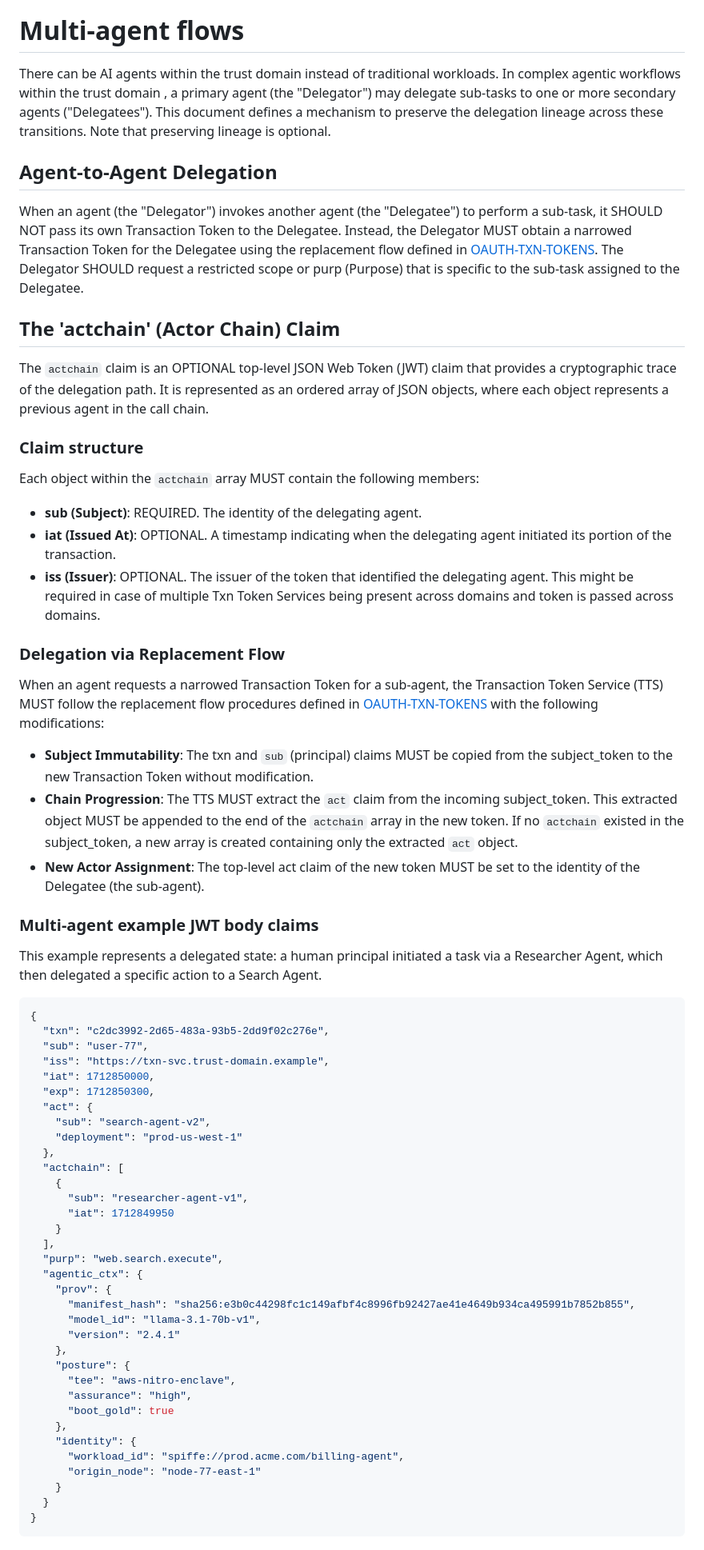
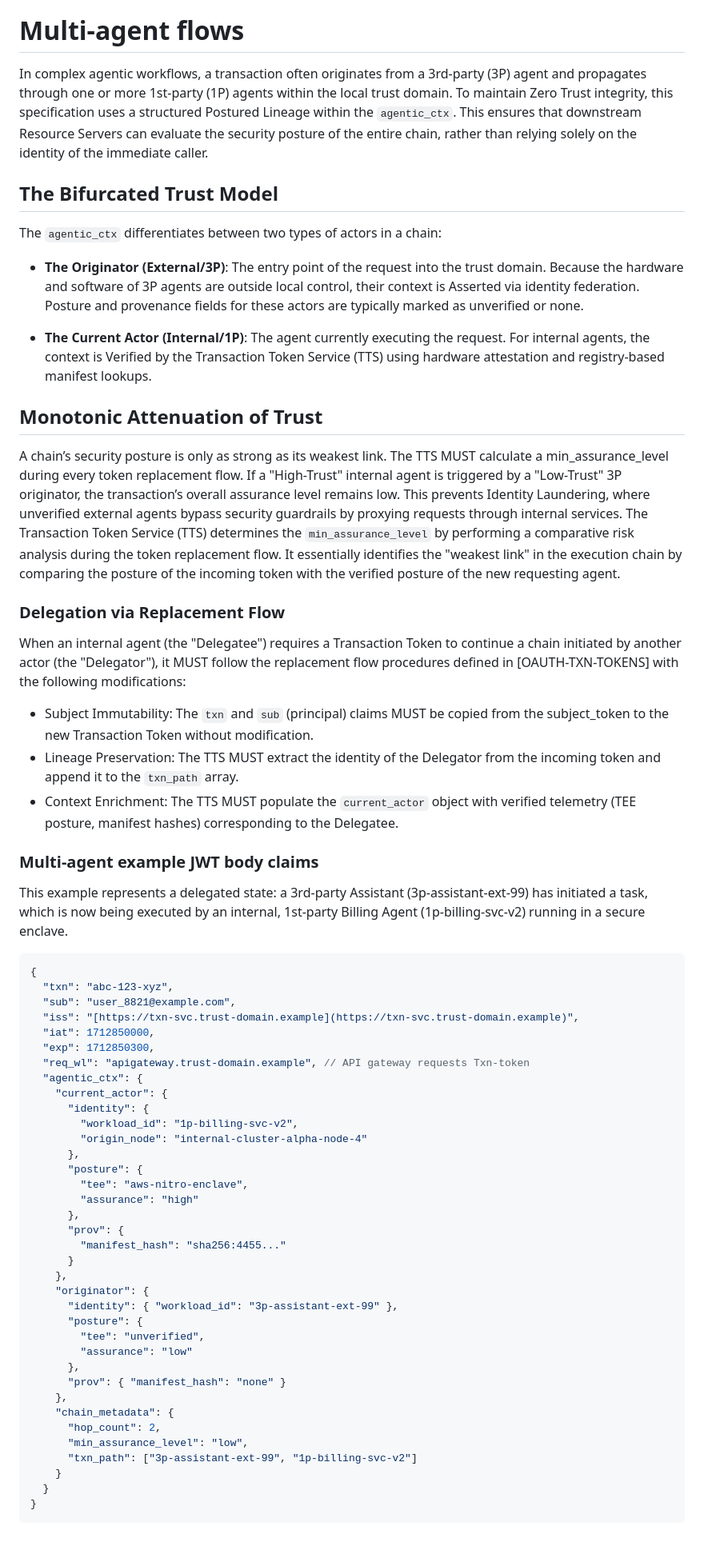
Before and after one commit to ashayraut/oauth-transactiontokens-for-agents, a Markdown page: draft-oauth-transaction-tokens-for-agents.md, the part around one of its changes. Shown at 80% size. Drawn GitHub-style.

```diff
--- a/draft-oauth-transaction-tokens-for-agents.md
+++ b/draft-oauth-transaction-tokens-for-agents.md
@@ -398,64 +398,66 @@ The fields within `agentic_ctx` represent a "Statement of Posture" rather than a
 * Non-Collusion: The `agentic_ctx` is distinct from the `sub` claim. While the `sub` identifies the authorizing principal, the `agentic_ctx` identifies the machine-actor. Authorization logic SHOULD evaluate the intersection of both identities.
 
 # Multi-agent flows
-There can be AI agents within the trust domain instead of traditional workloads. In complex agentic workflows within the trust domain , a primary agent (the "Delegator") may delegate sub-tasks to one or more secondary agents ("Delegatees"). This document defines a mechanism to preserve the delegation lineage across these transitions. Note that preserving lineage is optional.
+In complex agentic workflows, a transaction often originates from a 3rd-party (3P) agent and propagates through one or more 1st-party (1P) agents within the local trust domain. To maintain Zero Trust integrity, this specification uses a structured Postured Lineage within the `agentic_ctx`. This ensures that downstream Resource Servers can evaluate the security posture of the entire chain, rather than relying solely on the identity of the immediate caller.
 
-## Agent-to-Agent Delegation
-When an agent (the "Delegator") invokes another agent (the "Delegatee") to perform a sub-task, it SHOULD NOT pass its own Transaction Token to the Delegatee. Instead, the Delegator MUST obtain a narrowed Transaction Token for the Delegatee using the replacement flow defined in [OAUTH-TXN-TOKENS](https://drafts.oauth.net/oauth-transaction-tokens/draft-ietf-oauth-transaction-tokens.html). The Delegator SHOULD request a restricted scope or purp (Purpose) that is specific to the sub-task assigned to the Delegatee.
+## The Bifurcated Trust Model
 
-## The 'actchain' (Actor Chain) Claim
+The `agentic_ctx` differentiates between two types of actors in a chain:
 
-The `actchain` claim is an OPTIONAL top-level JSON Web Token (JWT) claim that provides a cryptographic trace of the delegation path. It is represented as an ordered array of JSON objects, where each object represents a previous agent in the call chain.
+* **The Originator (External/3P)**: The entry point of the request into the trust domain. Because the hardware and software of 3P agents are outside local control, their context is Asserted via identity federation. Posture and provenance fields for these actors are typically marked as unverified or none.
 
-### Claim structure
-Each object within the `actchain` array MUST contain the following members:
-* **sub (Subject)**: REQUIRED. The identity of the delegating agent.
-* **iat (Issued At)**: OPTIONAL. A timestamp indicating when the delegating agent initiated its portion of the transaction.
-* **iss (Issuer)**: OPTIONAL. The issuer of the token that identified the delegating agent. This might be required in case of multiple Txn Token Services being present across domains and token is passed across domains.
+* **The Current Actor (Internal/1P)**: The agent currently executing the request. For internal agents, the context is Verified by the Transaction Token Service (TTS) using hardware attestation and registry-based manifest lookups.
+
+## Monotonic Attenuation of Trust
+
+A chain’s security posture is only as strong as its weakest link. The TTS MUST calculate a min_assurance_level during every token replacement flow. If a "High-Trust" internal agent is triggered by a "Low-Trust" 3P originator, the transaction’s overall assurance level remains low. This prevents Identity Laundering, where unverified external agents bypass security guardrails by proxying requests through internal services. The Transaction Token Service (TTS) determines the `min_assurance_level` by performing a comparative risk analysis during the token replacement flow. It essentially identifies the "weakest link" in the execution chain by comparing the posture of the incoming token with the verified posture of the new requesting agent.
 
 ### Delegation via Replacement Flow
-When an agent requests a narrowed Transaction Token for a sub-agent, the Transaction Token Service (TTS) MUST follow the replacement flow procedures defined in [OAUTH-TXN-TOKENS](https://drafts.oauth.net/oauth-transaction-tokens/draft-ietf-oauth-transaction-tokens.html) with the following modifications:
 
-* **Subject Immutability**: The txn and `sub` (principal) claims MUST be copied from the subject_token to the new Transaction Token without modification.
-* **Chain Progression**: The TTS MUST extract the `act` claim from the incoming subject_token. This extracted object MUST be appended to the end of the `actchain` array in the new token.
-If no `actchain` existed in the subject_token, a new array is created containing only the extracted `act` object.
-* **New Actor Assignment**: The top-level act claim of the new token MUST be set to the identity of the Delegatee (the sub-agent).
+When an internal agent (the "Delegatee") requires a Transaction Token to continue a chain initiated by another actor (the "Delegator"), it MUST follow the replacement flow procedures defined in [OAUTH-TXN-TOKENS] with the following modifications:
+
+* Subject Immutability: The `txn` and `sub` (principal) claims MUST be copied from the subject_token to the new Transaction Token without modification.
+* Lineage Preservation: The TTS MUST extract the identity of the Delegator from the incoming token and append it to the `txn_path` array.
+* Context Enrichment: The TTS MUST populate the `current_actor` object with verified telemetry (TEE posture, manifest hashes) corresponding to the Delegatee.
+
 
 ### Multi-agent example JWT body claims
-This example represents a delegated state: a human principal initiated a task via a Researcher Agent, which then delegated a specific action to a Search Agent.
+This example represents a delegated state: a 3rd-party Assistant (3p-assistant-ext-99) has initiated a task, which is now being executed by an internal, 1st-party Billing Agent (1p-billing-svc-v2) running in a secure enclave.
 
 ~~~ json
 {
-  "txn": "c2dc3992-2d65-483a-93b5-2dd9f02c276e",
-  "sub": "user-77",
-  "iss": "https://txn-svc.trust-domain.example",
+  "txn": "abc-123-xyz",
+  "sub": "user_8821@example.com",
+  "iss": "[https://txn-svc.trust-domain.example](https://txn-svc.trust-domain.example)",
   "iat": 1712850000,
   "exp": 1712850300,
-  "act": {
-    "sub": "search-agent-v2",
-    "deployment": "prod-us-west-1"
-  },
-  "actchain": [
-    {
-      "sub": "researcher-agent-v1",
-      "iat": 1712849950
-    }
-  ],
-  "purp": "web.search.execute",
+  "req_wl": "apigateway.trust-domain.example", // API gateway requests Txn-token
   "agentic_ctx": {
-    "prov": {
-      "manifest_hash": "sha256:e3b0c44298fc1c149afbf4c8996fb92427ae41e4649b934ca495991b7852b855",
-      "model_id": "llama-3.1-70b-v1",
-      "version": "2.4.1"
+    "current_actor": {
+      "identity": {
+        "workload_id": "1p-billing-svc-v2",
+        "origin_node": "internal-cluster-alpha-node-4"
+      },
+      "posture": {
+        "tee": "aws-nitro-enclave",
+        "assurance": "high"
+      },
+      "prov": {
+        "manifest_hash": "sha256:4455..."
+      }
     },
-    "posture": {
-      "tee": "aws-nitro-enclave",
-      "assurance": "high",
-      "boot_gold": true
+    "originator": {
+      "identity": { "workload_id": "3p-assistant-ext-99" },
+      "posture": {
+        "tee": "unverified",
+        "assurance": "low"
+      },
+      "prov": { "manifest_hash": "none" }
     },
-    "identity": {
-      "workload_id": "spiffe://prod.acme.com/billing-agent",
-      "origin_node": "node-77-east-1"
+    "chain_metadata": {
+      "hop_count": 2,
+      "min_assurance_level": "low",
+      "txn_path": ["3p-assistant-ext-99", "1p-billing-svc-v2"]
     }
   }
 }
```
Also changed, not shown: other parts of draft-oauth-transaction-tokens-for-agents.md (+24 -5 lines).
